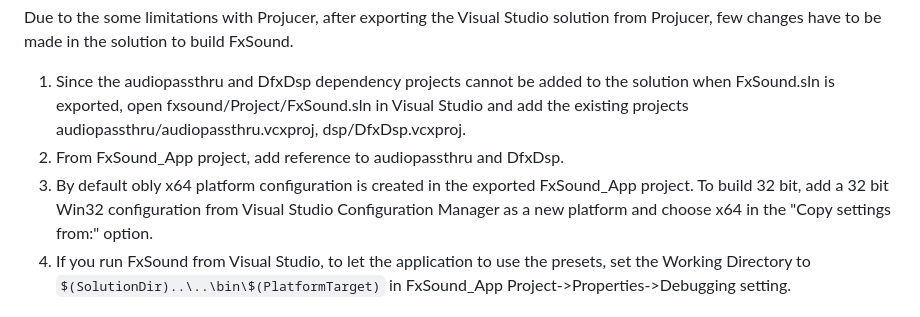
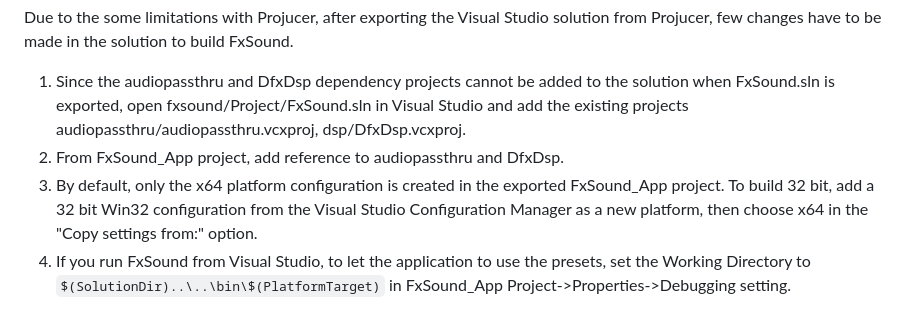
Before and after one commit to fxsound2/fxsound-app, a Markdown page: README.md, the part around the change. GitHub-like rendering.

Commit message:
Fix typo

````diff
--- a/README.md
+++ b/README.md
@@ -33,7 +33,7 @@ FxSound application has three components.
 Due to the some limitations with Projucer, after exporting the Visual Studio solution from Projucer, few changes have to be made in the solution to build FxSound.
 1. Since the audiopassthru and DfxDsp dependency projects cannot be added to the solution when FxSound.sln is exported, open fxsound/Project/FxSound.sln in Visual Studio and add the existing projects audiopassthru/audiopassthru.vcxproj, dsp/DfxDsp.vcxproj.
 2. From FxSound_App project, add reference to audiopassthru and DfxDsp.
-3. By default obly x64 platform configuration is created in the exported FxSound_App project. To build 32 bit, add a 32 bit Win32 configuration from Visual Studio Configuration Manager as a new platform and choose x64 in the "Copy settings from:" option.
+3. By default, only the x64 platform configuration is created in the exported FxSound_App project. To build 32 bit, add a 32 bit Win32 configuration from the Visual Studio Configuration Manager as a new platform, then choose x64 in the "Copy settings from:" option.
 4. If you run FxSound from Visual Studio, to let the application to use the presets, set the Working Directory to ```$(SolutionDir)..\..\bin\$(PlatformTarget)``` in FxSound_App Project->Properties->Debugging setting.
 
 ## How to contribute
````
